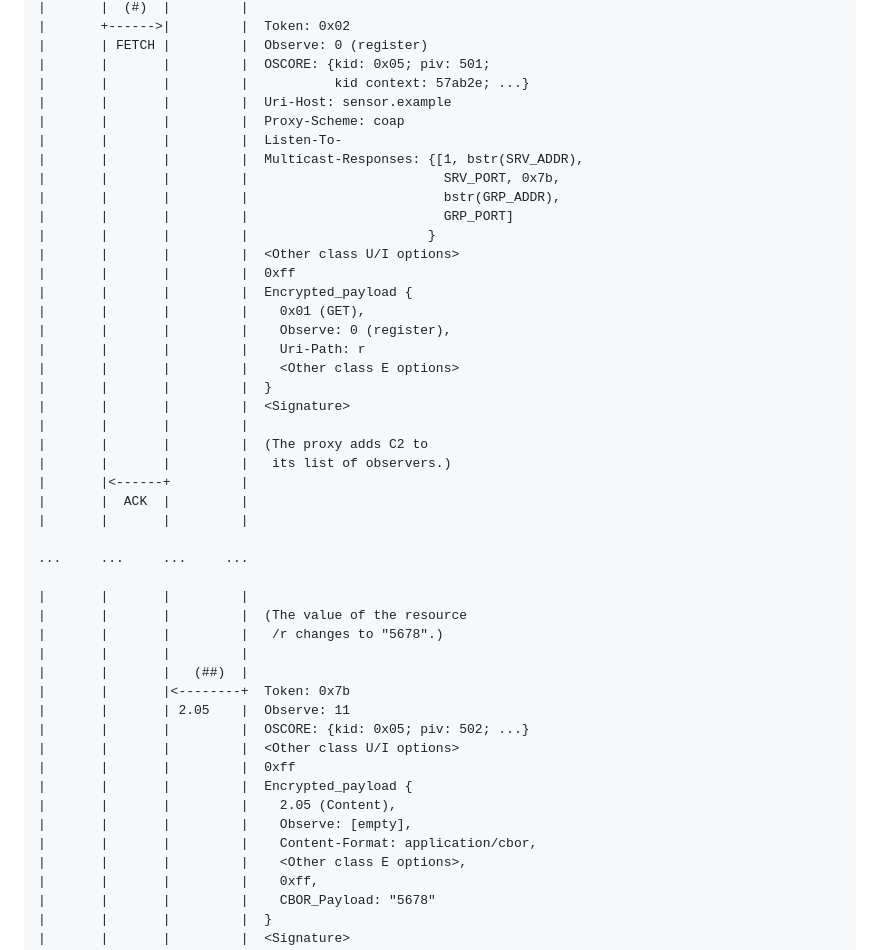
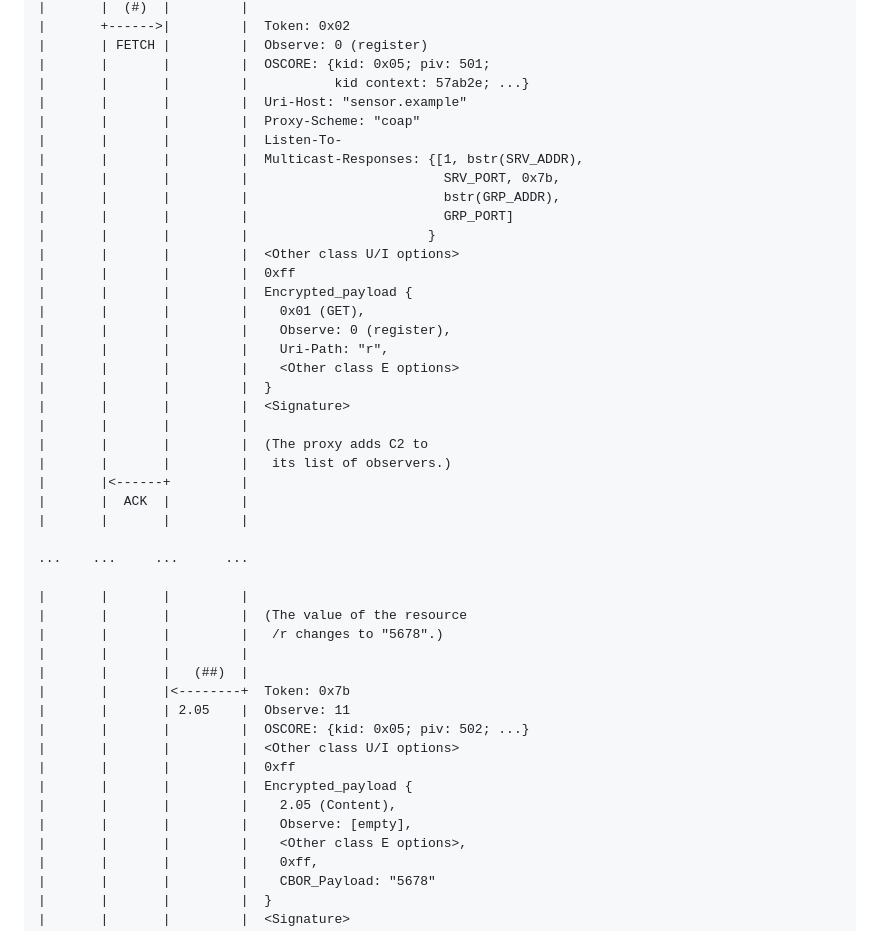
Before and after one commit to core-wg/observe-multicast-notifications, a Markdown page: draft-ietf-core-observe-multicast-notifications.md, the part around the change printed below. Rendered like a GitHub page.

```diff
--- a/draft-ietf-core-observe-multicast-notifications.md
+++ b/draft-ietf-core-observe-multicast-notifications.md
@@ -1971,8 +1966,8 @@ C1      C2      P         S
 |       | FETCH |         |  Observe: 0 (register)
 |       |       |         |  OSCORE: {kid: 0x05; piv: 501;
 |       |       |         |           kid context: 57ab2e; ...}
-|       |       |         |  Uri-Host: sensor.example
-|       |       |         |  Proxy-Scheme: coap
+|       |       |         |  Uri-Host: "sensor.example"
+|       |       |         |  Proxy-Scheme: "coap"
 |       |       |         |  Listen-To-
 |       |       |         |  Multicast-Responses: {[1, bstr(SRV_ADDR),
 |       |       |         |                         SRV_PORT, 0x7b,
@@ -1984,7 +1979,7 @@ C1      C2      P         S
 |       |       |         |  Encrypted_payload {
 |       |       |         |    0x01 (GET),
 |       |       |         |    Observe: 0 (register),
-|       |       |         |    Uri-Path: r
+|       |       |         |    Uri-Path: "r",
 |       |       |         |    <Other class E options>
 |       |       |         |  }
 |       |       |         |  <Signature>
@@ -1995,7 +1990,7 @@ C1      C2      P         S
 |       |  ACK  |         |
 |       |       |         |
 
-...     ...     ...     ...
+...    ...     ...      ...
 
 |       |       |         |
 |       |       |         |  (The value of the resource
@@ -2010,7 +2005,6 @@ C1      C2      P         S
 |       |       |         |  Encrypted_payload {
 |       |       |         |    2.05 (Content),
 |       |       |         |    Observe: [empty],
-|       |       |         |    Content-Format: application/cbor,
 |       |       |         |    <Other class E options>,
 |       |       |         |    0xff,
 |       |       |         |    CBOR_Payload: "5678"
```
Also changed, not shown: other parts of draft-ietf-core-observe-multicast-notifications.md (+37 -43 lines).
